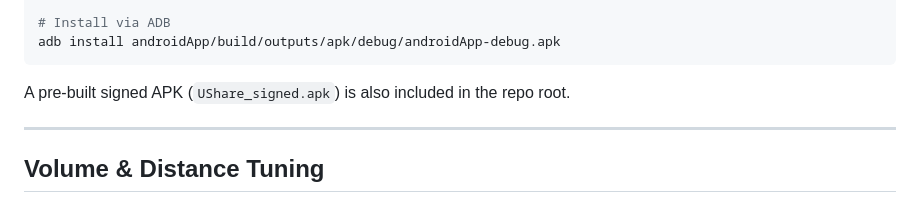
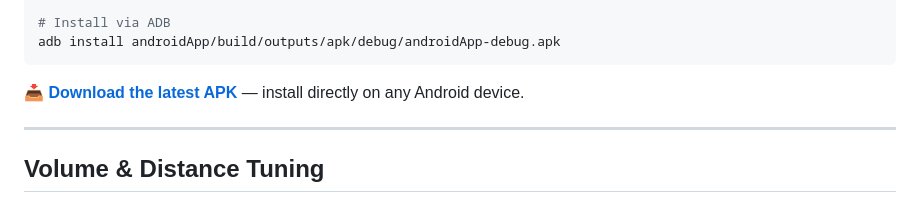
Before and after one commit to Joshkihiu/Ushare, a Markdown page: README.md, the part around the change. GitHub-like rendering.

Commit message:
Add APK download link to README

````diff
--- a/README.md
+++ b/README.md
@@ -106,7 +106,7 @@ cd Ushare/UShare
 adb install androidApp/build/outputs/apk/debug/androidApp-debug.apk
 ```
 
-A pre-built signed APK (`UShare_signed.apk`) is also included in the repo root.
+[📥 **Download the latest APK**](https://github.com/Joshkihiu/Ushare/raw/main/UShare_signed.apk) — install directly on any Android device.
 
 ---
 
````
